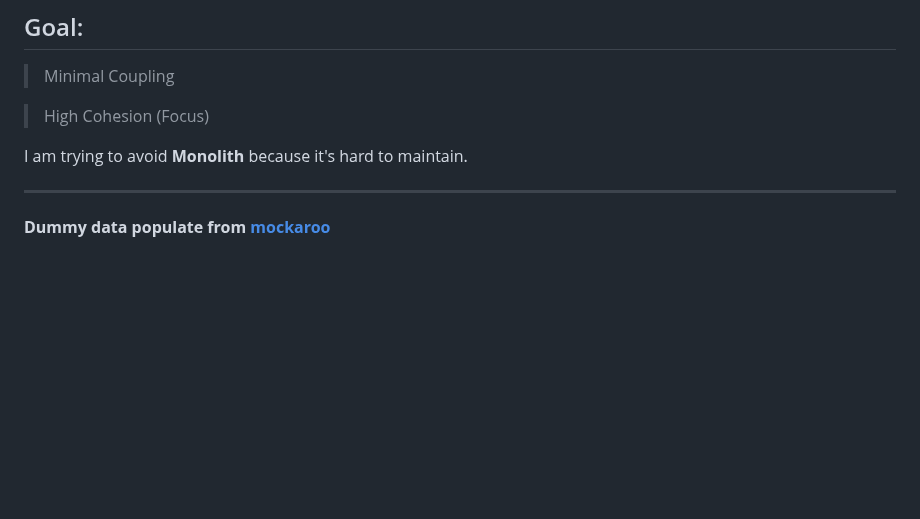
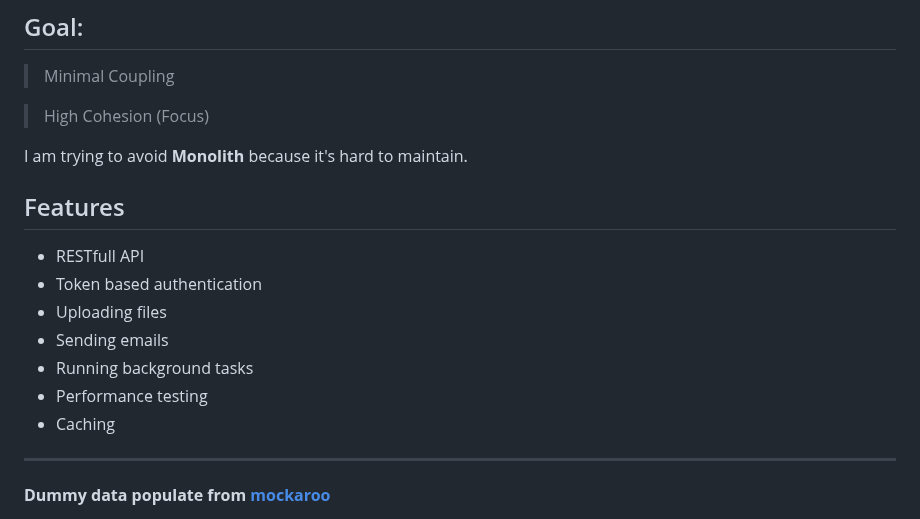
Before and after one commit to mushfiqur-rahman/ecommerce, a Markdown page: README.md, the part around one of its changes. GitHub-like rendering; blank space fills up the shorter version.

```diff
--- a/README.md
+++ b/README.md
@@ -10,7 +10,15 @@ _This is Advance ecommerce project_
 
 I am trying to avoid **Monolith** because it's hard to maintain.
 
+## Features
 
+* RESTfull API
+* Token based authentication
+* Uploading files
+* Sending emails
+* Running background tasks
+* Performance testing
+* Caching
 ____
 
 **Dummy data populate from [mockaroo](https://www.mockaroo.com/)**
```
Also changed, not shown: other parts of README.md (+0 -1 lines).
